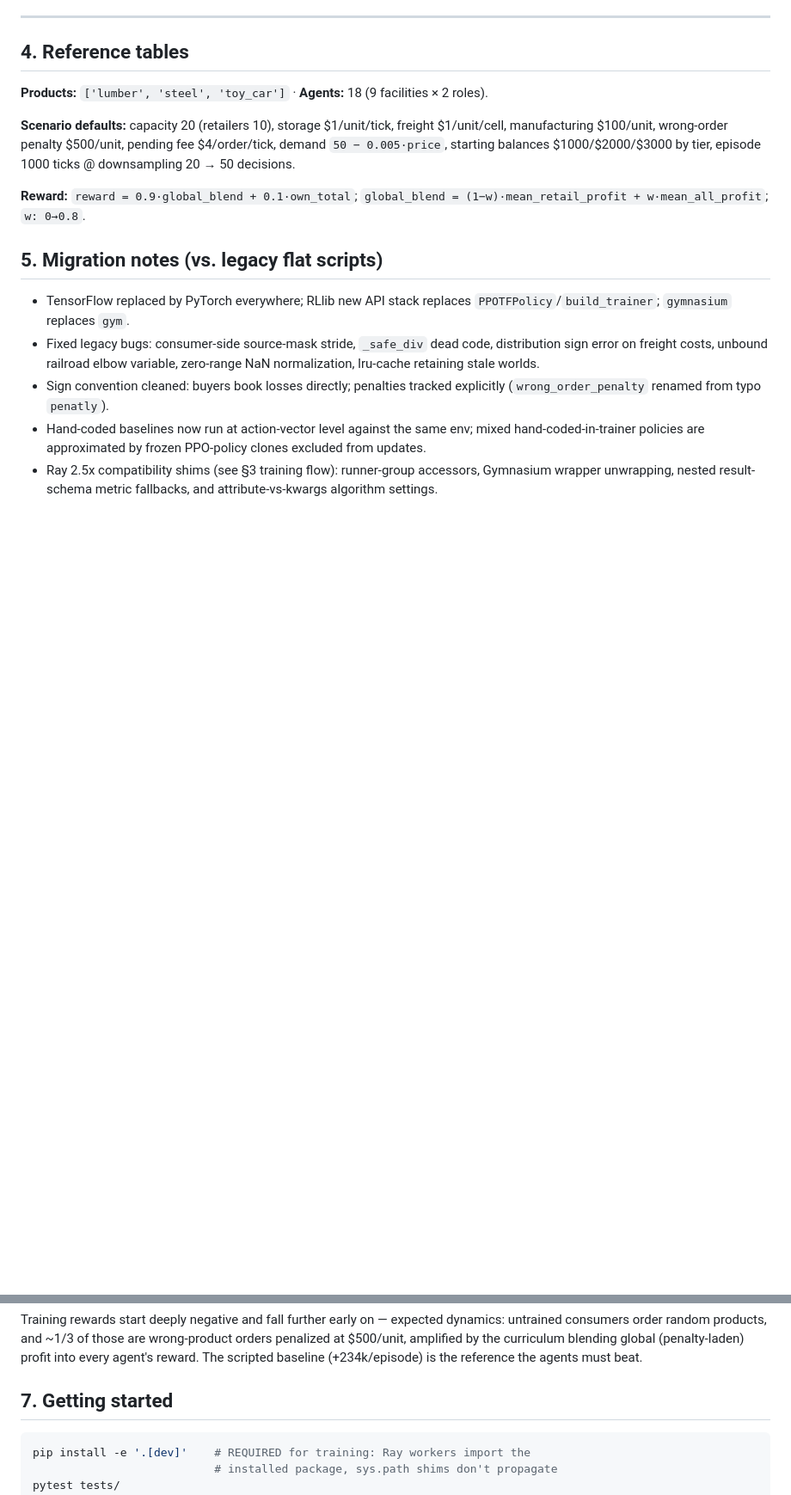
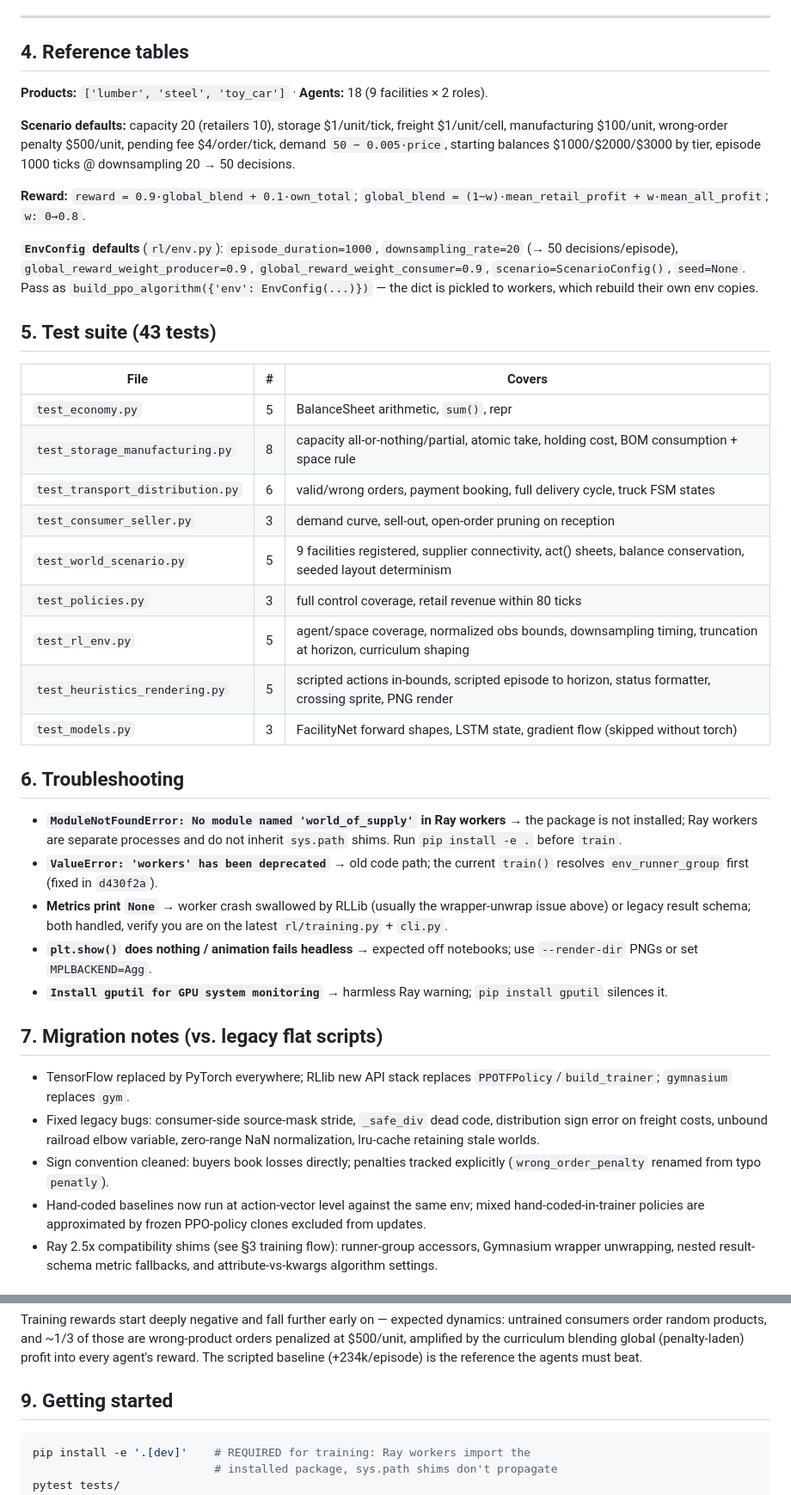
Before and after one commit to ankithaldar/all_projects, a Markdown page: world_of_supply/BLUEPRINT.md, 2 parts joined by grey strips. Shown at 86% size. Rendered like a GitHub page; blank space fills up the shorter version.

Commit message:
Expand BLUEPRINT: design-pattern map, legacy module map, test suite, EnvConfig reference, troubleshooting

````diff
--- a/world_of_supply/BLUEPRINT.md
+++ b/world_of_supply/BLUEPRINT.md
@@ -299,7 +313,43 @@ $1000/$2000/$3000 by tier, episode 1000 ticks @ downsampling 20 → 50 decisions
 **Reward:** `reward = 0.9·global_blend + 0.1·own_total`;
 `global_blend = (1−w)·mean_retail_profit + w·mean_all_profit`; `w: 0→0.8`.
 
-## 5. Migration notes (vs. legacy flat scripts)
+**`EnvConfig` defaults** (`rl/env.py`): `episode_duration=1000`,
+`downsampling_rate=20` (→ 50 decisions/episode),
+`global_reward_weight_producer=0.9`, `global_reward_weight_consumer=0.9`,
+`scenario=ScenarioConfig()`, `seed=None`. Pass as
+`build_ppo_algorithm({'env': EnvConfig(...)})` — the dict is pickled to
+workers, which rebuild their own env copies.
+
+## 5. Test suite (43 tests)
+
+| File | # | Covers |
+|---|---|---|
+| `test_economy.py` | 5 | BalanceSheet arithmetic, `sum()`, repr |
+| `test_storage_manufacturing.py` | 8 | capacity all-or-nothing/partial, atomic take, holding cost, BOM consumption + space rule |
+| `test_transport_distribution.py` | 6 | valid/wrong orders, payment booking, full delivery cycle, truck FSM states |
+| `test_consumer_seller.py` | 3 | demand curve, sell-out, open-order pruning on reception |
+| `test_world_scenario.py` | 5 | 9 facilities registered, supplier connectivity, act() sheets, balance conservation, seeded layout determinism |
+| `test_policies.py` | 3 | full control coverage, retail revenue within 80 ticks |
+| `test_rl_env.py` | 5 | agent/space coverage, normalized obs bounds, downsampling timing, truncation at horizon, curriculum shaping |
+| `test_heuristics_rendering.py` | 5 | scripted actions in-bounds, scripted episode to horizon, status formatter, crossing sprite, PNG render |
+| `test_models.py` | 3 | FacilityNet forward shapes, LSTM state, gradient flow (skipped without torch) |
+
+## 6. Troubleshooting
+
+- **`ModuleNotFoundError: No module named 'world_of_supply'` in Ray workers**
+  → the package is not installed; Ray workers are separate processes and do
+  not inherit `sys.path` shims. Run `pip install -e .` before `train`.
+- **`ValueError: 'workers' has been deprecated`** → old code path; the
+  current `train()` resolves `env_runner_group` first (fixed in `d430f2a`).
+- **Metrics print `None`** → worker crash swallowed by RLLib (usually the
+  wrapper-unwrap issue above) or legacy result schema; both handled, verify
+  you are on the latest `rl/training.py` + `cli.py`.
+- **`plt.show()` does nothing / animation fails headless** → expected off
+  notebooks; use `--render-dir` PNGs or set `MPLBACKEND=Agg`.
+- **`Install gputil for GPU system monitoring`** → harmless Ray warning;
+  `pip install gputil` silences it.
+
+## 7. Migration notes (vs. legacy flat scripts)
 
 - TensorFlow replaced by PyTorch everywhere; RLlib new API stack replaces
   `PPOTFPolicy`/`build_trainer`; `gymnasium` replaces `gym`.
@@ -331,7 +393,7 @@ wrong-product orders penalized at $500/unit, amplified by the curriculum
 blending global (penalty-laden) profit into every agent's reward. The
 scripted baseline (+234k/episode) is the reference the agents must beat.
 
-## 7. Getting started
+## 9. Getting started
 
 ```bash
 pip install -e '.[dev]'    # REQUIRED for training: Ray workers import the
````
Also changed, not shown: other parts of world_of_supply/BLUEPRINT.md (+27 -1 lines).
